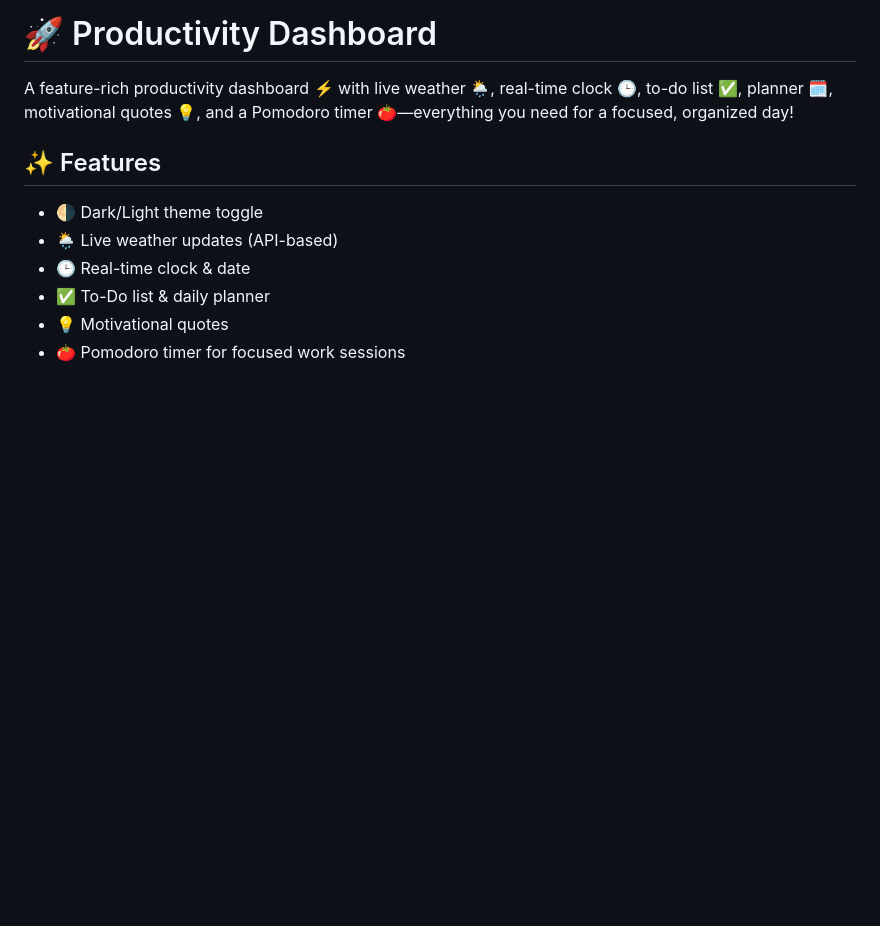
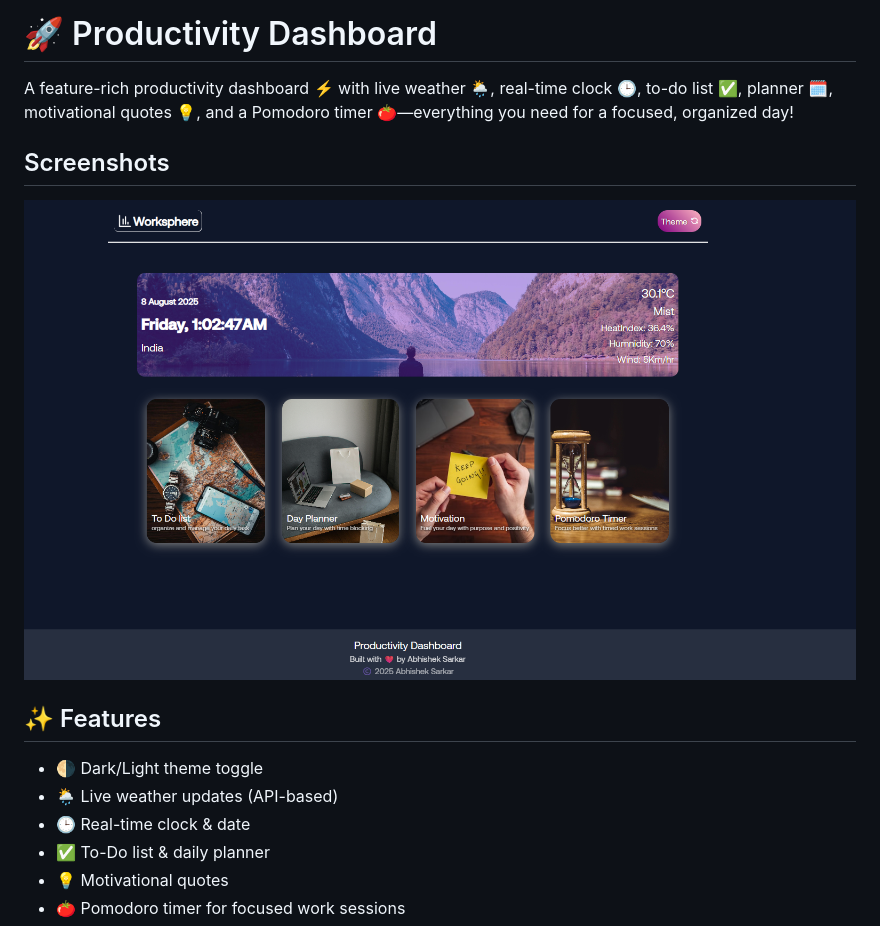
Before and after one commit to abhisarkar08/Productivity-Dashboard, a Markdown page: README.md, the part around the change. Rendered like a GitHub page; pictures changed too: img/ss.png (added); blank space fills up the shorter version.

```diff
--- a/README.md
+++ b/README.md
@@ -1,6 +1,11 @@
 # 🚀 Productivity Dashboard
 
 A feature-rich productivity dashboard ⚡️ with live weather 🌦️, real-time clock 🕒, to-do list ✅, planner 🗓️, motivational quotes 💡, and a Pomodoro timer 🍅—everything you need for a focused, organized day!
+
+## Screenshots
+
+![Dashboard Screenshot](img/ss.png)
+
 
 ## ✨ Features
 - 🌗 Dark/Light theme toggle
```
